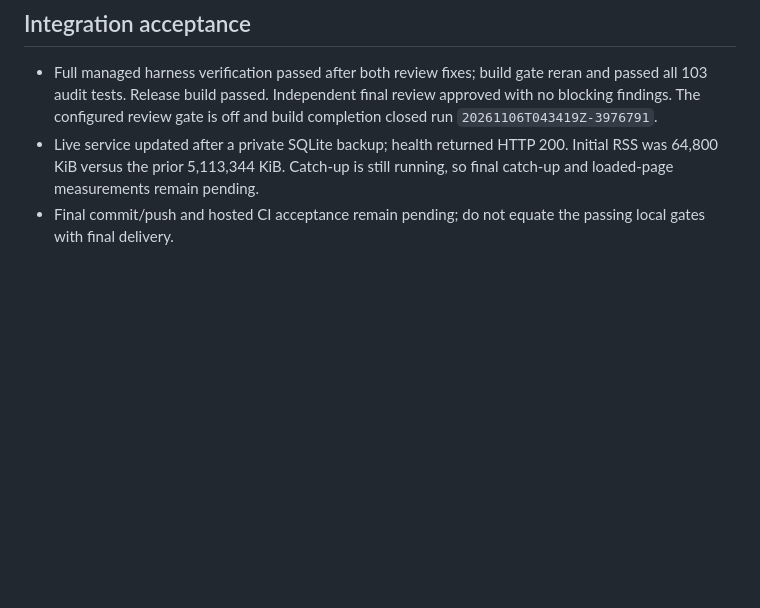
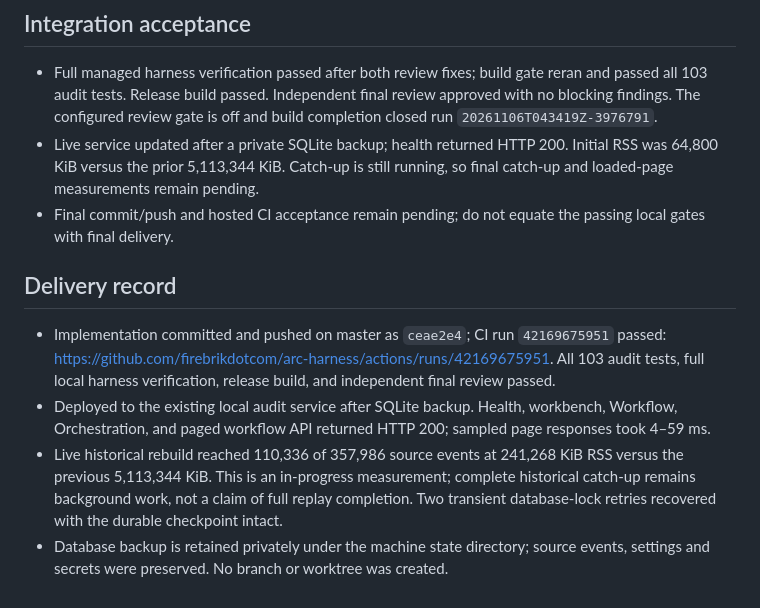
Before and after one commit to firebrikdotcom/arc-harness, a Markdown page: progress.md, the part around the change. Drawn GitHub-style; blank space fills up the shorter version.

Commit message:
Record audit repair verification and deployment

```diff
--- a/progress.md
+++ b/progress.md
@@ -41,3 +41,10 @@
 - Full managed harness verification passed after both review fixes; build gate reran and passed all 103 audit tests. Release build passed. Independent final review approved with no blocking findings. The configured review gate is off and build completion closed run `20261106T043419Z-3976791`.
 - Live service updated after a private SQLite backup; health returned HTTP 200. Initial RSS was 64,800 KiB versus the prior 5,113,344 KiB. Catch-up is still running, so final catch-up and loaded-page measurements remain pending.
 - Final commit/push and hosted CI acceptance remain pending; do not equate the passing local gates with final delivery.
+
+## Delivery record
+
+- Implementation committed and pushed on master as `ceae2e4`; CI run `42169675951` passed: https://github.com/firebrikdotcom/arc-harness/actions/runs/42169675951. All 103 audit tests, full local harness verification, release build, and independent final review passed.
+- Deployed to the existing local audit service after SQLite backup. Health, workbench, Workflow, Orchestration, and paged workflow API returned HTTP 200; sampled page responses took 4–59 ms.
+- Live historical rebuild reached 110,336 of 357,986 source events at 241,268 KiB RSS versus the previous 5,113,344 KiB. This is an in-progress measurement; complete historical catch-up remains background work, not a claim of full replay completion. Two transient database-lock retries recovered with the durable checkpoint intact.
+- Database backup is retained privately under the machine state directory; source events, settings and secrets were preserved. No branch or worktree was created.
```
